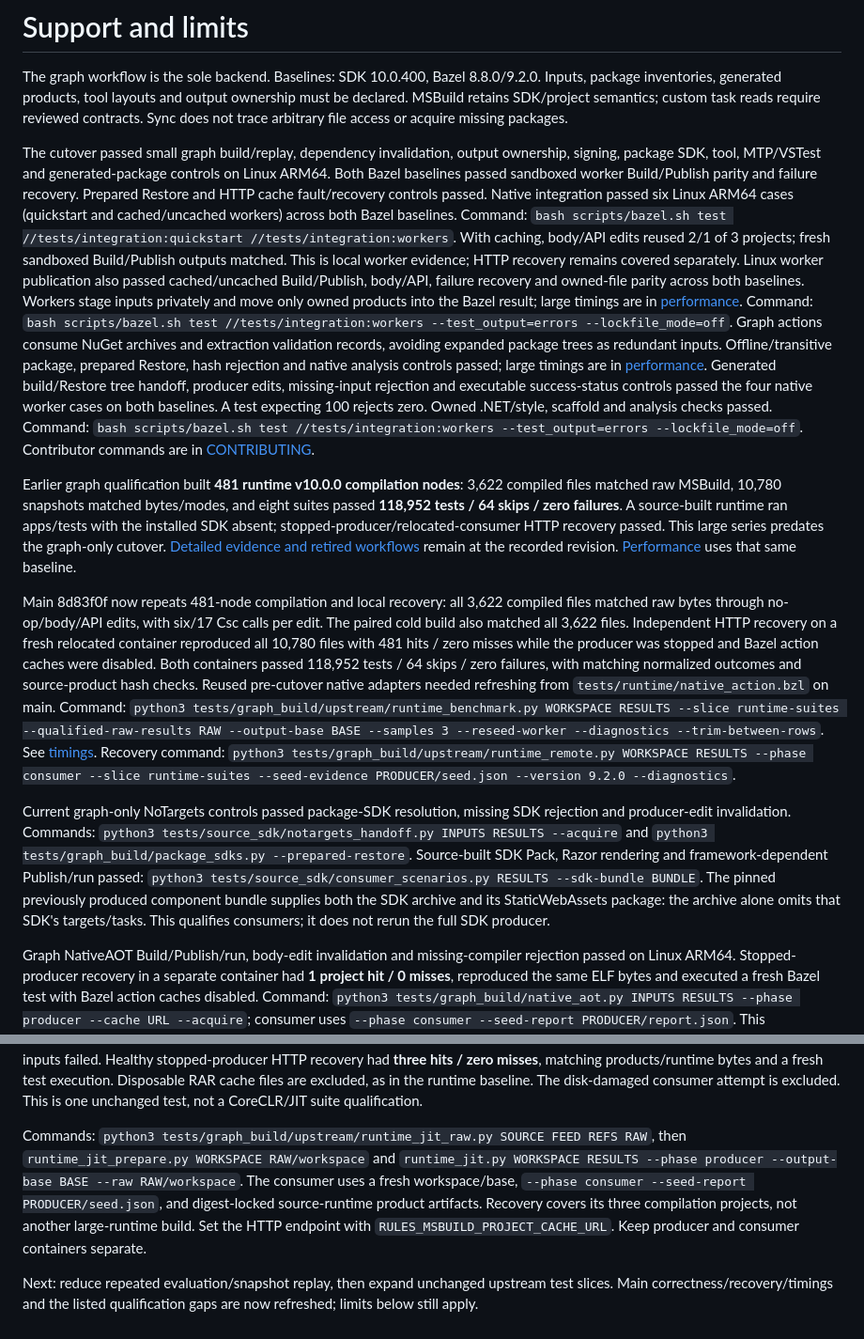
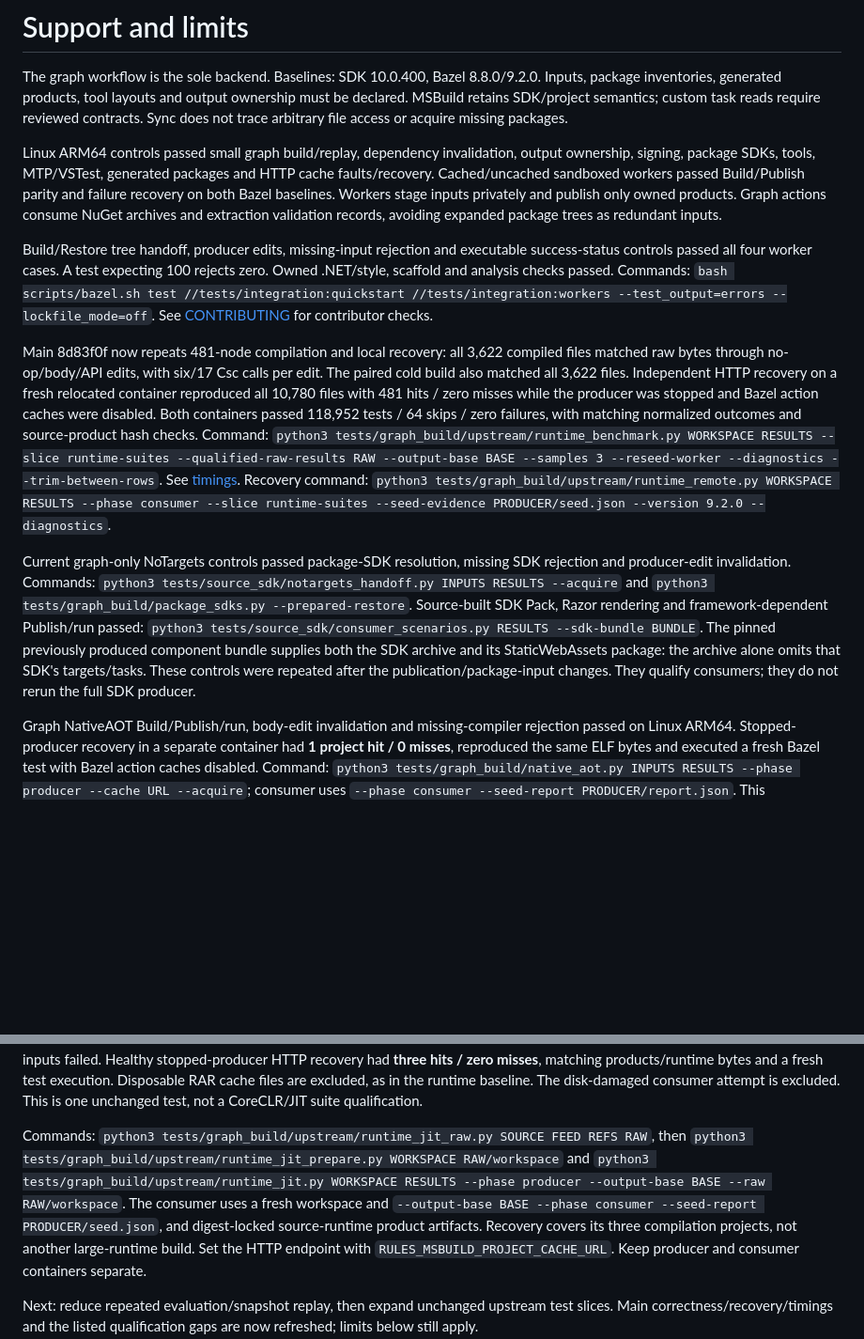
Before and after one commit to keegan-caruso/msbuild-bazel, a Markdown page: docs/support.md, 2 parts joined by grey strips. Shown at 94% size. Drawn GitHub-style; blank space fills up the shorter version.

Commit message:
docs: consolidate current graph qualification evidence

```diff
--- a/docs/support.md
+++ b/docs/support.md
@@ -5,44 +5,27 @@ Inputs, package inventories, generated products, tool layouts and output ownersh
 must be declared. MSBuild retains SDK/project semantics; custom task reads require
 reviewed contracts. Sync does not trace arbitrary file access or acquire missing packages.
 
-The cutover passed small graph build/replay, dependency invalidation, output ownership,
-signing, package SDK, tool, MTP/VSTest and generated-package controls on Linux ARM64.
-Both Bazel baselines passed sandboxed worker Build/Publish parity and failure recovery.
-Prepared Restore and HTTP cache fault/recovery controls passed.
-Native integration passed six Linux ARM64 cases (quickstart and cached/uncached
-workers) across both Bazel baselines. Command: `bash scripts/bazel.sh test
-//tests/integration:quickstart //tests/integration:workers`. With caching, body/API edits reused
-2/1 of 3 projects; fresh sandboxed Build/Publish outputs matched. This is local
-worker evidence; HTTP recovery remains covered separately.
-Linux worker publication also passed cached/uncached Build/Publish, body/API,
-failure recovery and owned-file parity across both baselines. Workers stage inputs
-privately and move only owned products into the Bazel result; large timings are in [performance](performance.md). Command: `bash scripts/bazel.sh test
+Linux ARM64 controls passed small graph build/replay, dependency invalidation,
+output ownership, signing, package SDKs, tools, MTP/VSTest, generated packages and
+HTTP cache faults/recovery. Cached/uncached sandboxed workers passed Build/Publish
+parity and failure recovery on both Bazel baselines. Workers stage inputs privately
+and publish only owned products. Graph actions consume NuGet archives and extraction
+validation records, avoiding expanded package trees as redundant inputs.
+
+Build/Restore tree handoff, producer edits, missing-input rejection and executable
+success-status controls passed all four worker cases. A test expecting 100 rejects
+zero. Owned .NET/style, scaffold and analysis checks passed. Commands:
+`bash scripts/bazel.sh test //tests/integration:quickstart
 //tests/integration:workers --test_output=errors --lockfile_mode=off`.
-Graph actions consume NuGet archives and extraction validation records, avoiding
-expanded package trees as redundant inputs. Offline/transitive package, prepared
-Restore, hash rejection and native analysis controls passed; large timings are in [performance](performance.md).
-Generated build/Restore tree handoff, producer edits, missing-input rejection and
-executable success-status controls passed the four native worker cases on both
-baselines. A test expecting 100 rejects zero. Owned .NET/style, scaffold and
-analysis checks passed. Command: `bash scripts/bazel.sh test
-//tests/integration:workers --test_output=errors --lockfile_mode=off`.
-Contributor commands are in [CONTRIBUTING](../CONTRIBUTING.md).
-
-Earlier graph qualification built **481 runtime v10.0.0 compilation nodes**:
-3,622 compiled files matched raw MSBuild, 10,780 snapshots matched bytes/modes,
-and eight suites passed **118,952 tests / 64 skips / zero failures**. A source-built
-runtime ran apps/tests with the installed SDK absent; stopped-producer/relocated-consumer
-HTTP recovery passed. This large series predates the graph-only cutover.
-[Detailed evidence and retired workflows](https://github.com/keegan-caruso/msbuild-bazel/tree/7e22cd67609f6ae5e1606fcae9dcf6e578c2db3b/docs)
-remain at the recorded revision. [Performance](performance.md) uses that same baseline.
+See [CONTRIBUTING](../CONTRIBUTING.md) for contributor checks.
 
 Main 8d83f0f now repeats 481-node compilation and local recovery: all 3,622
 compiled files matched raw bytes through no-op/body/API edits, with six/17 Csc
-calls per edit. The paired cold build also matched all 3,622 files. Independent HTTP recovery on a fresh relocated container reproduced all 10,780
-files with 481 hits / zero misses while the producer was stopped and Bazel action
-caches were disabled. Both containers passed 118,952 tests / 64 skips / zero
-failures, with matching normalized outcomes and source-product hash checks. Reused pre-cutover native
-adapters needed refreshing from `tests/runtime/native_action.bzl` on main.
+calls per edit. The paired cold build also matched all 3,622 files. Independent
+HTTP recovery on a fresh relocated container reproduced all 10,780 files with
+481 hits / zero misses while the producer was stopped and Bazel action caches
+were disabled. Both containers passed 118,952 tests / 64 skips / zero
+failures, with matching normalized outcomes and source-product hash checks.
 Command: `python3 tests/graph_build/upstream/runtime_benchmark.py WORKSPACE RESULTS
 --slice runtime-suites --qualified-raw-results RAW --output-base BASE --samples 3
 --reseed-worker --diagnostics --trim-between-rows`. See [timings](performance.md). Recovery command: `python3
@@ -58,7 +41,8 @@ Source-built SDK Pack, Razor rendering and framework-dependent Publish/run passe
 `python3 tests/source_sdk/consumer_scenarios.py RESULTS --sdk-bundle BUNDLE`.
 The pinned previously produced component bundle supplies both the SDK archive and
 its StaticWebAssets package: the archive alone omits that SDK's targets/tasks.
-This qualifies consumers; it does not rerun the full SDK producer.
+These controls were repeated after the publication/package-input changes. They
+qualify consumers; they do not rerun the full SDK producer.
 
 Graph NativeAOT Build/Publish/run, body-edit invalidation and missing-compiler
 rejection passed on Linux ARM64. Stopped-producer recovery in a separate container
@@ -86,9 +70,10 @@ files are excluded, as in the runtime baseline. The disk-damaged consumer attemp
 is excluded. This is one unchanged test, not a CoreCLR/JIT suite qualification.
 
 Commands: `python3 tests/graph_build/upstream/runtime_jit_raw.py SOURCE FEED REFS RAW`,
-then `runtime_jit_prepare.py WORKSPACE RAW/workspace` and `runtime_jit.py WORKSPACE
-RESULTS --phase producer --output-base BASE --raw RAW/workspace`. The consumer
-uses a fresh workspace/base, `--phase consumer --seed-report PRODUCER/seed.json`,
+then `python3 tests/graph_build/upstream/runtime_jit_prepare.py WORKSPACE RAW/workspace`
+and `python3 tests/graph_build/upstream/runtime_jit.py WORKSPACE RESULTS
+--phase producer --output-base BASE --raw RAW/workspace`. The consumer uses a fresh
+workspace and `--output-base BASE --phase consumer --seed-report PRODUCER/seed.json`,
 and digest-locked source-runtime product artifacts. Recovery covers its three
 compilation projects, not another large-runtime build. Set the HTTP endpoint with
 `RULES_MSBUILD_PROJECT_CACHE_URL`. Keep producer and consumer containers separate.
```
